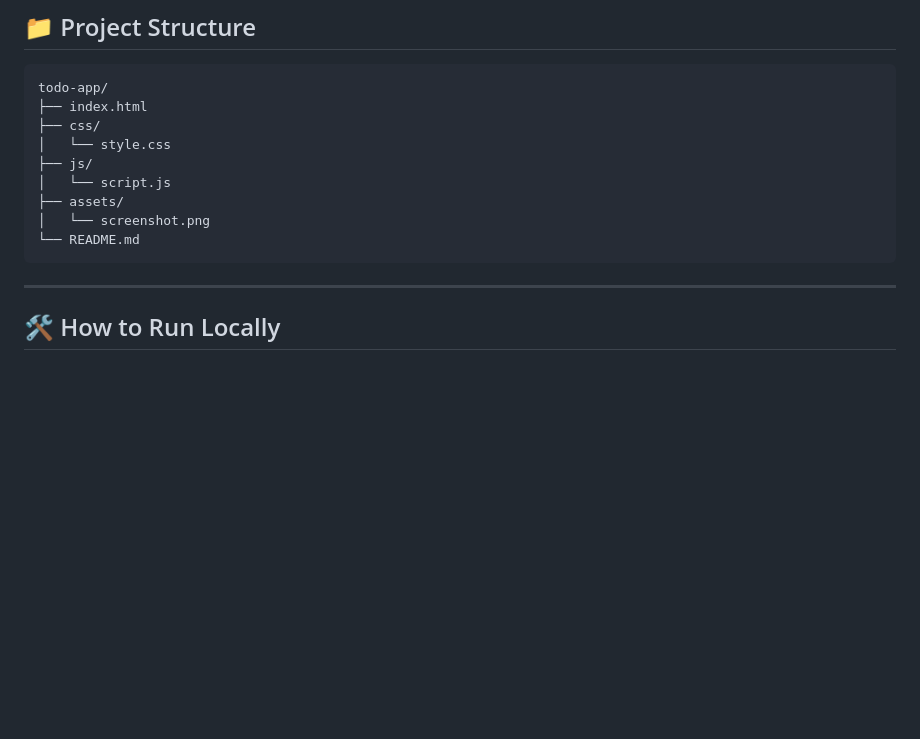
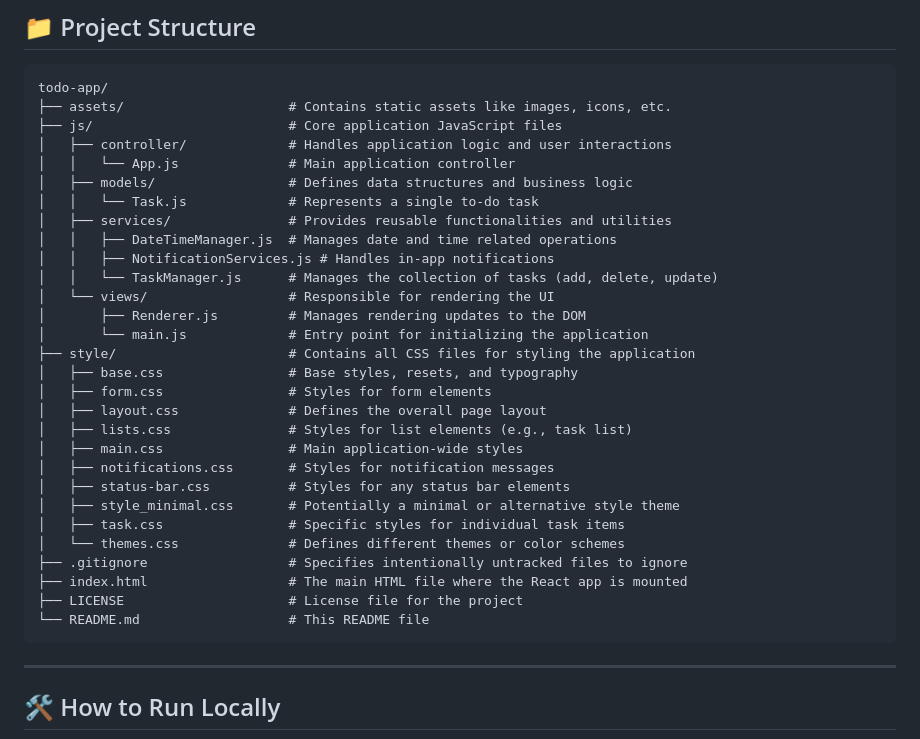
Before and after one commit to Hooman-Siadat/to-do-web-app, a Markdown page: README.md, the part around the change. GitHub-like rendering; blank space fills up the shorter version.

````diff
--- a/README.md
+++ b/README.md
@@ -73,14 +73,34 @@ A responsive, interactive to-do list web application that allows users to add, m
 
 ```
 todo-app/
-├── index.html
-├── css/
-│   └── style.css
-├── js/
-│   └── script.js
-├── assets/
-│   └── screenshot.png
-└── README.md
+├── assets/                		# Contains static assets like images, icons, etc.
+├── js/                    		# Core application JavaScript files
+│   ├── controller/        		# Handles application logic and user interactions
+│   │   └── App.js          	# Main application controller
+│   ├── models/             	# Defines data structures and business logic
+│   │   └── Task.js         	# Represents a single to-do task
+│   ├── services/           	# Provides reusable functionalities and utilities
+│   │   ├── DateTimeManager.js  # Manages date and time related operations
+│   │   ├── NotificationServices.js # Handles in-app notifications
+│   │   └── TaskManager.js  	# Manages the collection of tasks (add, delete, update)
+│   └── views/              	# Responsible for rendering the UI
+│       ├── Renderer.js     	# Manages rendering updates to the DOM
+│       └── main.js         	# Entry point for initializing the application
+├── style/                  	# Contains all CSS files for styling the application
+│   ├── base.css            	# Base styles, resets, and typography
+│   ├── form.css            	# Styles for form elements
+│   ├── layout.css          	# Defines the overall page layout
+│   ├── lists.css           	# Styles for list elements (e.g., task list)
+│   ├── main.css            	# Main application-wide styles
+│   ├── notifications.css   	# Styles for notification messages
+│   ├── status-bar.css      	# Styles for any status bar elements
+│   ├── style_minimal.css   	# Potentially a minimal or alternative style theme
+│   ├── task.css            	# Specific styles for individual task items
+│   └── themes.css          	# Defines different themes or color schemes
+├── .gitignore              	# Specifies intentionally untracked files to ignore
+├── index.html              	# The main HTML file where the React app is mounted
+├── LICENSE                 	# License file for the project
+└── README.md               	# This README file
 ```
 
 ---
````
